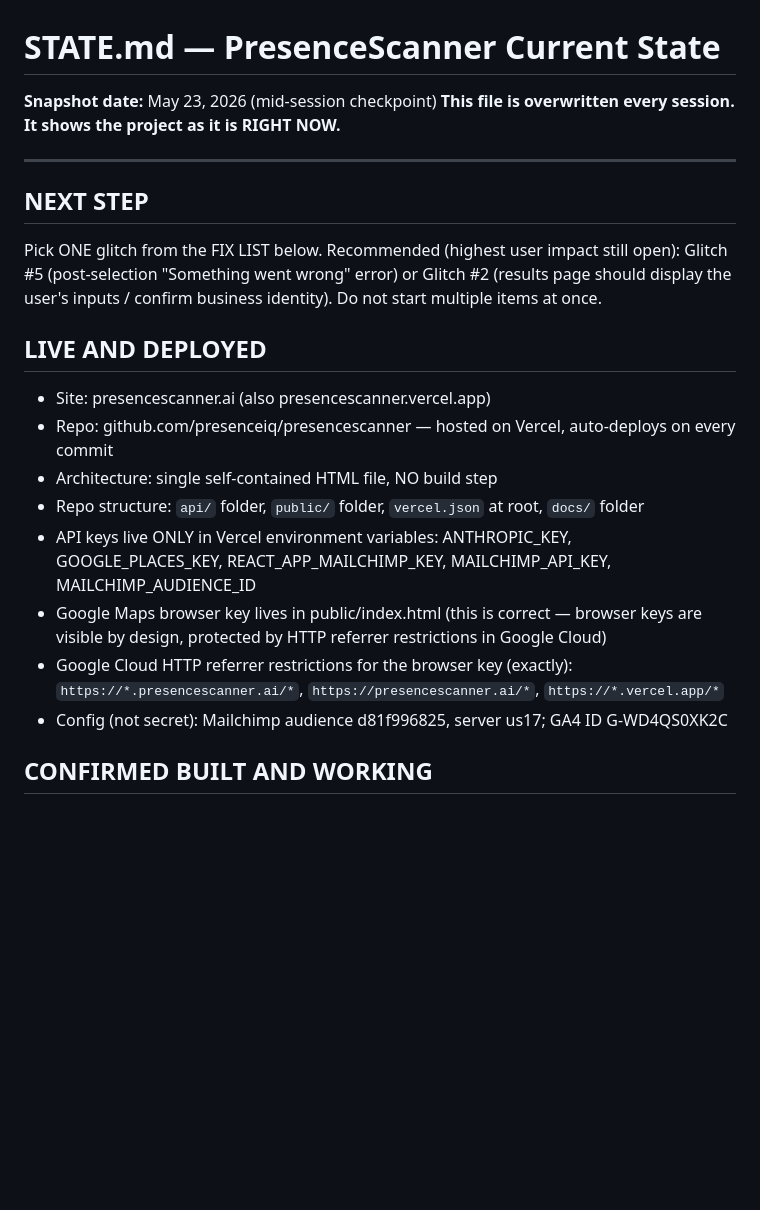
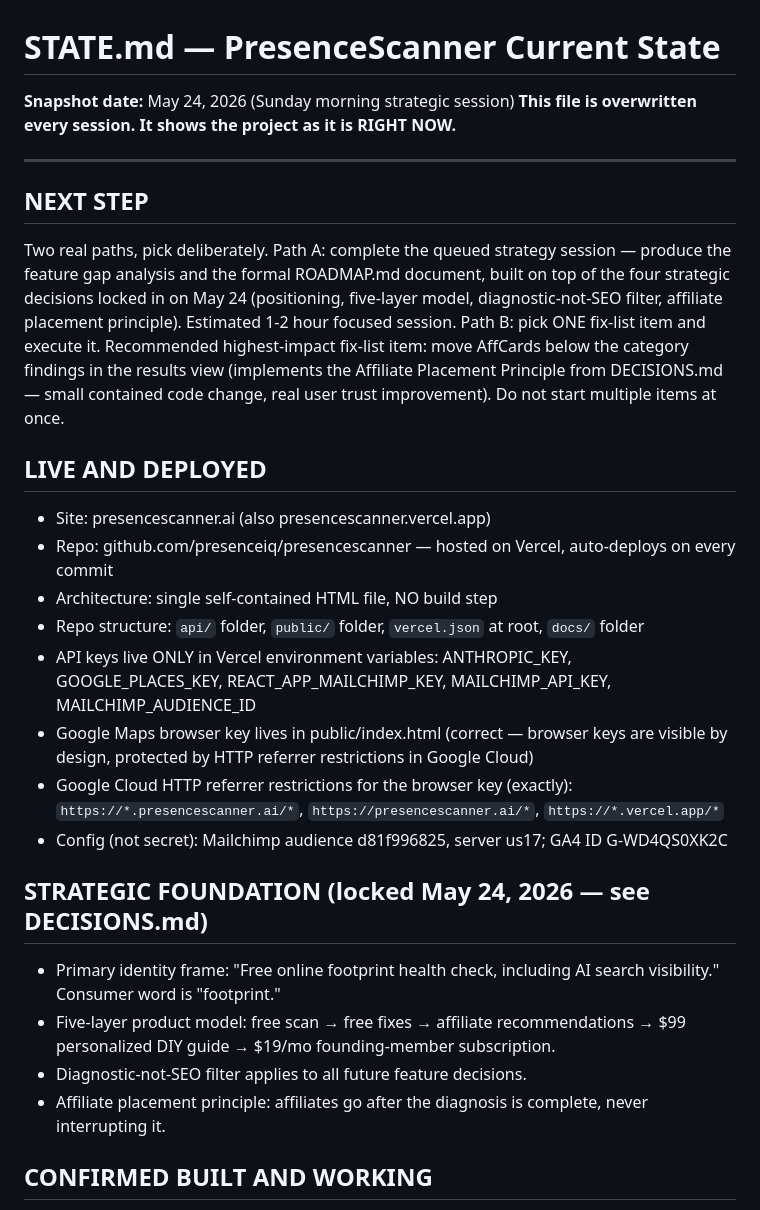
Before and after one commit to presenceiq/presencescanner, a Markdown page: docs/STATE.md, the part around one of its changes. Rendered like a GitHub page; blank space fills up the shorter version.

```diff
--- a/docs/STATE.md
+++ b/docs/STATE.md
@@ -1,12 +1,12 @@
 # STATE.md — PresenceScanner Current State
 
-**Snapshot date:** May 23, 2026 (mid-session checkpoint)
+**Snapshot date:** May 24, 2026 (Sunday morning strategic session)
 **This file is overwritten every session. It shows the project as it is RIGHT NOW.**
 
 ---
 
 ## NEXT STEP
-Pick ONE glitch from the FIX LIST below. Recommended (highest user impact still open): Glitch #5 (post-selection "Something went wrong" error) or Glitch #2 (results page should display the user's inputs / confirm business identity). Do not start multiple items at once.
+Two real paths, pick deliberately. Path A: complete the queued strategy session — produce the feature gap analysis and the formal ROADMAP.md document, built on top of the four strategic decisions locked in on May 24 (positioning, five-layer model, diagnostic-not-SEO filter, affiliate placement principle). Estimated 1-2 hour focused session. Path B: pick ONE fix-list item and execute it. Recommended highest-impact fix-list item: move AffCards below the category findings in the results view (implements the Affiliate Placement Principle from DECISIONS.md — small contained code change, real user trust improvement). Do not start multiple items at once.
 
 ## LIVE AND DEPLOYED
 - Site: presencescanner.ai (also presencescanner.vercel.app)
@@ -14,9 +14,15 @@ Pick ONE glitch from the FIX LIST below. Recommended (highest user impact still
 - Architecture: single self-contained HTML file, NO build step
 - Repo structure: `api/` folder, `public/` folder, `vercel.json` at root, `docs/` folder
 - API keys live ONLY in Vercel environment variables: ANTHROPIC_KEY, GOOGLE_PLACES_KEY, REACT_APP_MAILCHIMP_KEY, MAILCHIMP_API_KEY, MAILCHIMP_AUDIENCE_ID
-- Google Maps browser key lives in public/index.html (this is correct — browser keys are visible by design, protected by HTTP referrer restrictions in Google Cloud)
+- Google Maps browser key lives in public/index.html (correct — browser keys are visible by design, protected by HTTP referrer restrictions in Google Cloud)
 - Google Cloud HTTP referrer restrictions for the browser key (exactly): `https://*.presencescanner.ai/*`, `https://presencescanner.ai/*`, `https://*.vercel.app/*`
 - Config (not secret): Mailchimp audience d81f996825, server us17; GA4 ID G-WD4QS0XK2C
+
+## STRATEGIC FOUNDATION (locked May 24, 2026 — see DECISIONS.md)
+- Primary identity frame: "Free online footprint health check, including AI search visibility." Consumer word is "footprint."
+- Five-layer product model: free scan → free fixes → affiliate recommendations → $99 personalized DIY guide → $19/mo founding-member subscription.
+- Diagnostic-not-SEO filter applies to all future feature decisions.
+- Affiliate placement principle: affiliates go after the diagnosis is complete, never interrupting it.
 
 ## CONFIRMED BUILT AND WORKING
 - api/findplace.js — phone-first lookup (correctly returns website field)
```
Also changed, not shown: other parts of docs/STATE.md (+33 -14 lines).
